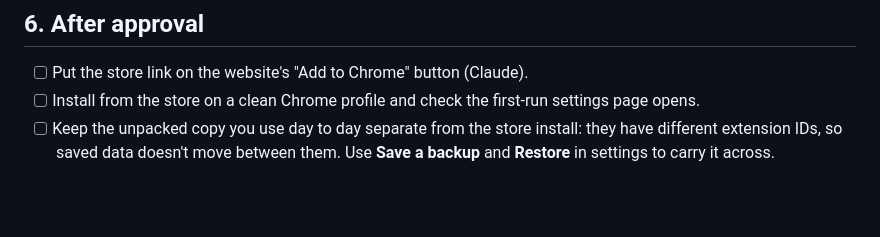
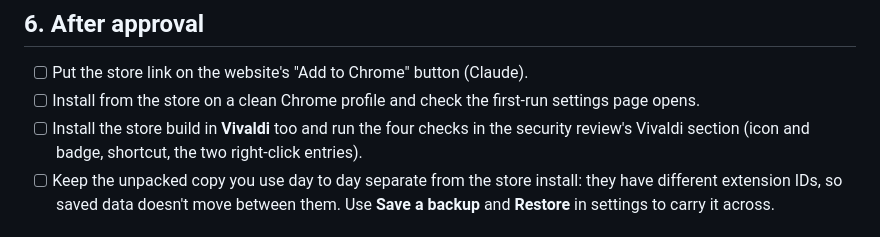
Before and after one commit to dabloonery/tirekick, a Markdown page: store/SUBMISSION-CHECKLIST.md, the part around the change. GitHub-like rendering; blank space fills up the shorter version.

```diff
--- a/store/SUBMISSION-CHECKLIST.md
+++ b/store/SUBMISSION-CHECKLIST.md
@@ -77,6 +77,8 @@ Taking screenshots 1 and 2 (**Myer**, since it needs your eBay session and API k
 
 - [ ] Put the store link on the website's "Add to Chrome" button (Claude).
 - [ ] Install from the store on a clean Chrome profile and check the first-run settings page opens.
+- [ ] Install the store build in **Vivaldi** too and run the four checks in the security review's
+      Vivaldi section (icon and badge, shortcut, the two right-click entries).
 - [ ] Keep the unpacked copy you use day to day separate from the store install: they have different
       extension IDs, so saved data doesn't move between them. Use **Save a backup** and **Restore**
       in settings to carry it across.
```
Also changed, not shown: store/SECURITY-REVIEW.md (+24 -0 lines).
